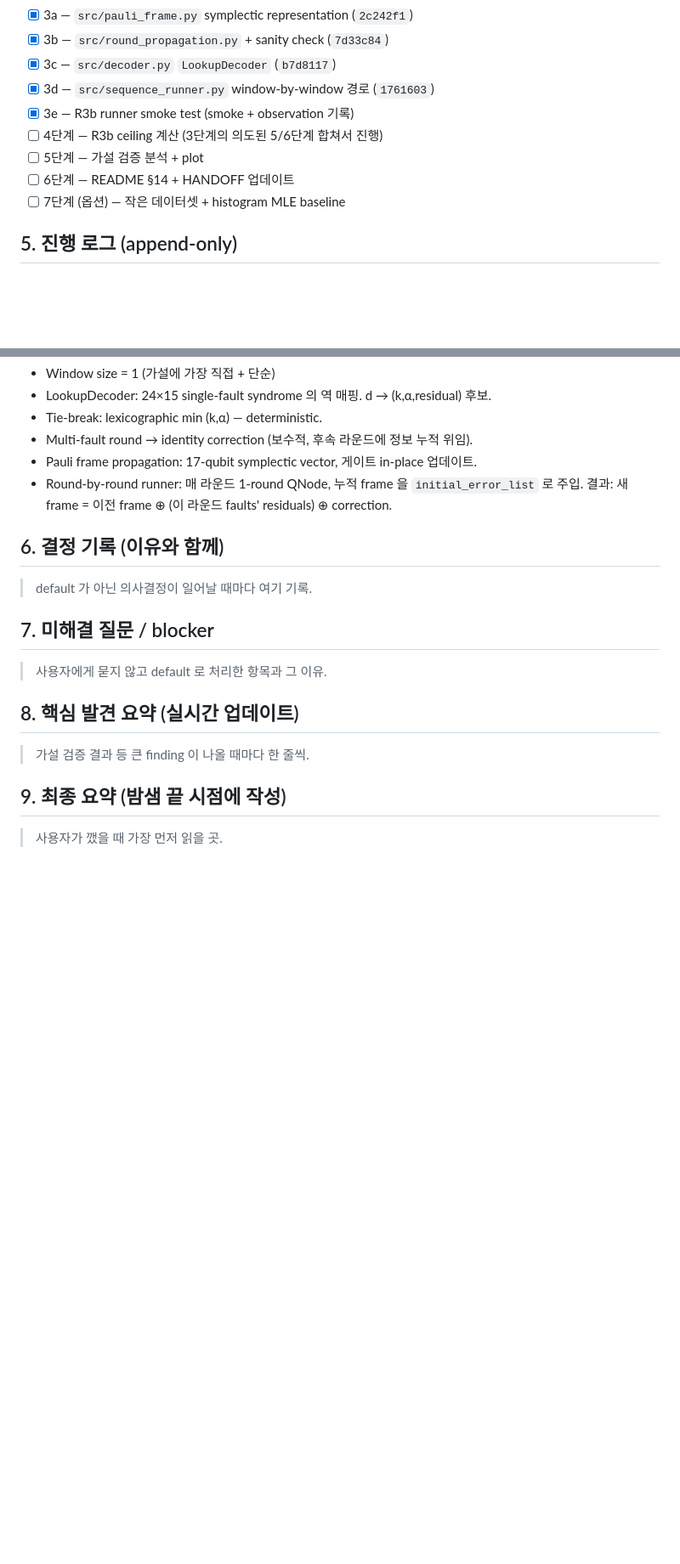
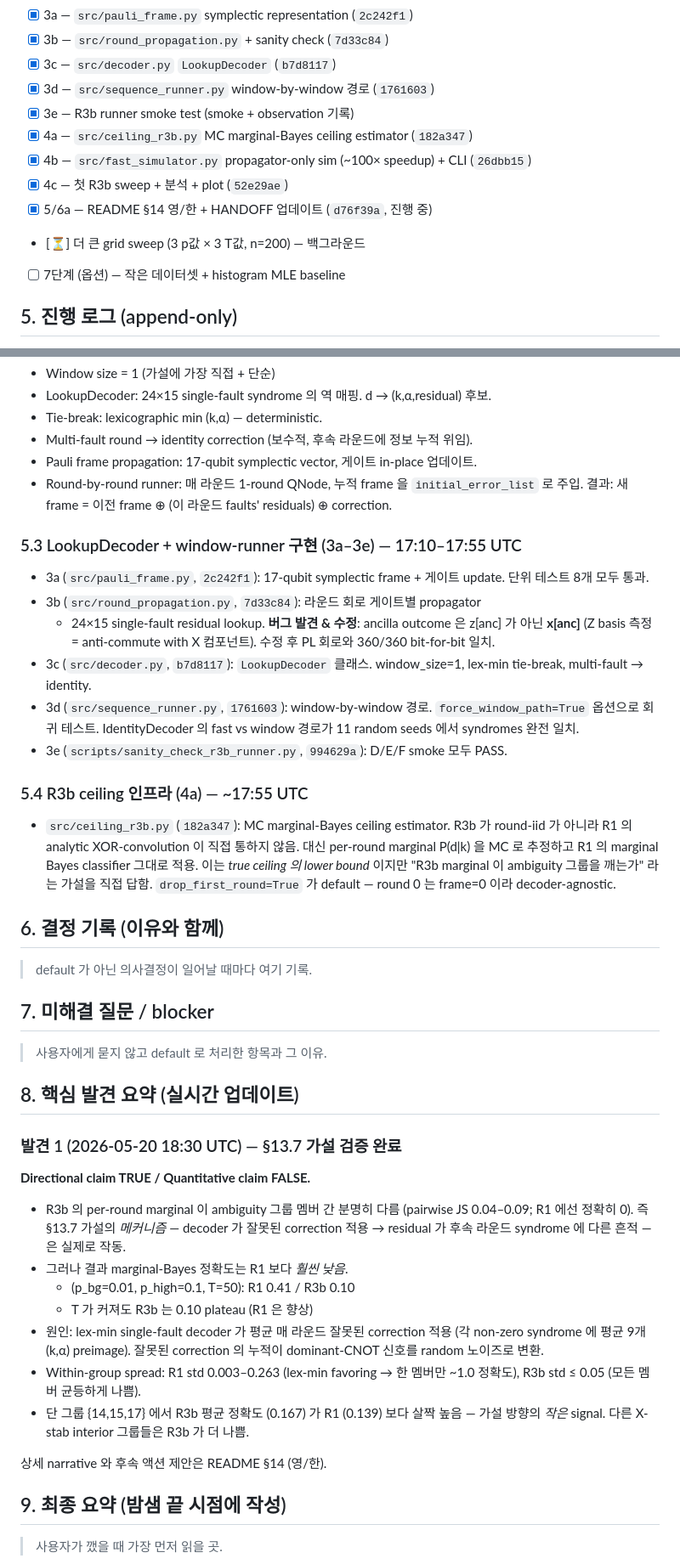
Before and after one commit to Han-JaeHoon/Correlated-Noise-Estimation, a Markdown page: NIGHT_LOG.md, 2 parts joined by grey strips. Shown at 85% size. Drawn GitHub-style; blank space fills up the shorter version.

```diff
--- a/NIGHT_LOG.md
+++ b/NIGHT_LOG.md
@@ -48,9 +48,11 @@ Deliverables:
 - [x] 3c — `src/decoder.py` `LookupDecoder` (`b7d8117`)
 - [x] 3d — `src/sequence_runner.py` window-by-window 경로 (`1761603`)
 - [x] 3e — R3b runner smoke test (smoke + observation 기록)
-- [ ] 4단계 — R3b ceiling 계산 (3단계의 의도된 5/6단계 합쳐서 진행)
-- [ ] 5단계 — 가설 검증 분석 + plot
-- [ ] 6단계 — README §14 + HANDOFF 업데이트
+- [x] 4a — `src/ceiling_r3b.py` MC marginal-Bayes ceiling estimator (`182a347`)
+- [x] 4b — `src/fast_simulator.py` propagator-only sim (~100× speedup) + CLI (`26dbb15`)
+- [x] 4c — 첫 R3b sweep + 분석 + plot (`52e29ae`)
+- [x] 5/6a — README §14 영/한 + HANDOFF 업데이트 (`d76f39a`, 진행 중)
+- [⏳] 더 큰 grid sweep (3 p값 × 3 T값, n=200) — 백그라운드
 - [ ] 7단계 (옵션) — 작은 데이터셋 + histogram MLE baseline
 
 ## 5. 진행 로그 (append-only)
@@ -89,6 +91,28 @@ Deliverables:
 - Round-by-round runner: 매 라운드 1-round QNode, 누적 frame 을 `initial_error_list`
   로 주입. 결과: 새 frame = 이전 frame ⊕ (이 라운드 faults' residuals) ⊕ correction.
 
+### 5.3 LookupDecoder + window-runner 구현 (3a–3e) — 17:10–17:55 UTC
+- 3a (`src/pauli_frame.py`, `2c242f1`): 17-qubit symplectic frame + 게이트 update.
+  단위 테스트 8개 모두 통과.
+- 3b (`src/round_propagation.py`, `7d33c84`): 라운드 회로 게이트별 propagator
+  + 24×15 single-fault residual lookup. **버그 발견 & 수정**: ancilla outcome
+  은 z[anc] 가 아닌 **x[anc]** (Z basis 측정 = anti-commute with X 컴포넌트).
+  수정 후 PL 회로와 360/360 bit-for-bit 일치.
+- 3c (`src/decoder.py`, `b7d8117`): `LookupDecoder` 클래스. window_size=1,
+  lex-min tie-break, multi-fault → identity.
+- 3d (`src/sequence_runner.py`, `1761603`): window-by-window 경로.
+  `force_window_path=True` 옵션으로 회귀 테스트. IdentityDecoder 의 fast
+  vs window 경로가 11 random seeds 에서 syndromes 완전 일치.
+- 3e (`scripts/sanity_check_r3b_runner.py`, `994629a`): D/E/F smoke 모두 PASS.
+
+### 5.4 R3b ceiling 인프라 (4a) — ~17:55 UTC
+- `src/ceiling_r3b.py` (`182a347`): MC marginal-Bayes ceiling estimator.
+  R3b 가 round-iid 가 아니라 R1 의 analytic XOR-convolution 이 직접 통하지
+  않음. 대신 per-round marginal P(d|k) 을 MC 로 추정하고 R1 의 marginal
+  Bayes classifier 그대로 적용. 이는 *true ceiling 의 lower bound* 이지만
+  "R3b marginal 이 ambiguity 그룹을 깨는가" 라는 가설을 직접 답함.
+  `drop_first_round=True` 가 default — round 0 는 frame=0 이라 decoder-agnostic.
+
 ## 6. 결정 기록 (이유와 함께)
 
 > default 가 아닌 의사결정이 일어날 때마다 여기 기록.
@@ -99,7 +123,27 @@ Deliverables:
 
 ## 8. 핵심 발견 요약 (실시간 업데이트)
 
-> 가설 검증 결과 등 큰 finding 이 나올 때마다 한 줄씩.
+### 발견 1 (2026-05-20 18:30 UTC) — §13.7 가설 검증 완료
+
+**Directional claim TRUE / Quantitative claim FALSE.**
+
+- R3b 의 per-round marginal 이 ambiguity 그룹 멤버 간 분명히 다름
+  (pairwise JS 0.04–0.09; R1 에선 정확히 0). 즉 §13.7 가설의 *메커니즘*
+  — decoder 가 잘못된 correction 적용 → residual 가 후속 라운드 syndrome
+  에 다른 흔적 — 은 실제로 작동.
+- 그러나 결과 marginal-Bayes 정확도는 R1 보다 *훨씬 낮음*.
+  - (p_bg=0.01, p_high=0.1, T=50): R1 0.41 / R3b 0.10
+  - T 가 커져도 R3b 는 0.10 plateau (R1 은 향상)
+- 원인: lex-min single-fault decoder 가 평균 매 라운드 잘못된 correction
+  적용 (각 non-zero syndrome 에 평균 9개 (k,α) preimage). 잘못된 correction
+  의 누적이 dominant-CNOT 신호를 random 노이즈로 변환.
+- Within-group spread: R1 std 0.003–0.263 (lex-min favoring → 한 멤버만
+  ~1.0 정확도), R3b std ≤ 0.05 (모든 멤버 균등하게 나쁨).
+- 단 그룹 {14,15,17} 에서 R3b 평균 정확도 (0.167) 가 R1 (0.139) 보다 살짝
+  높음 — 가설 방향의 *작은* signal. 다른 X-stab interior 그룹들은 R3b 가 더
+  나쁨.
+
+상세 narrative 와 후속 액션 제안은 README §14 (영/한).
 
 ## 9. 최종 요약 (밤샘 끝 시점에 작성)
 
```
Also changed, not shown: HANDOFF.md (+82 -44 lines).
